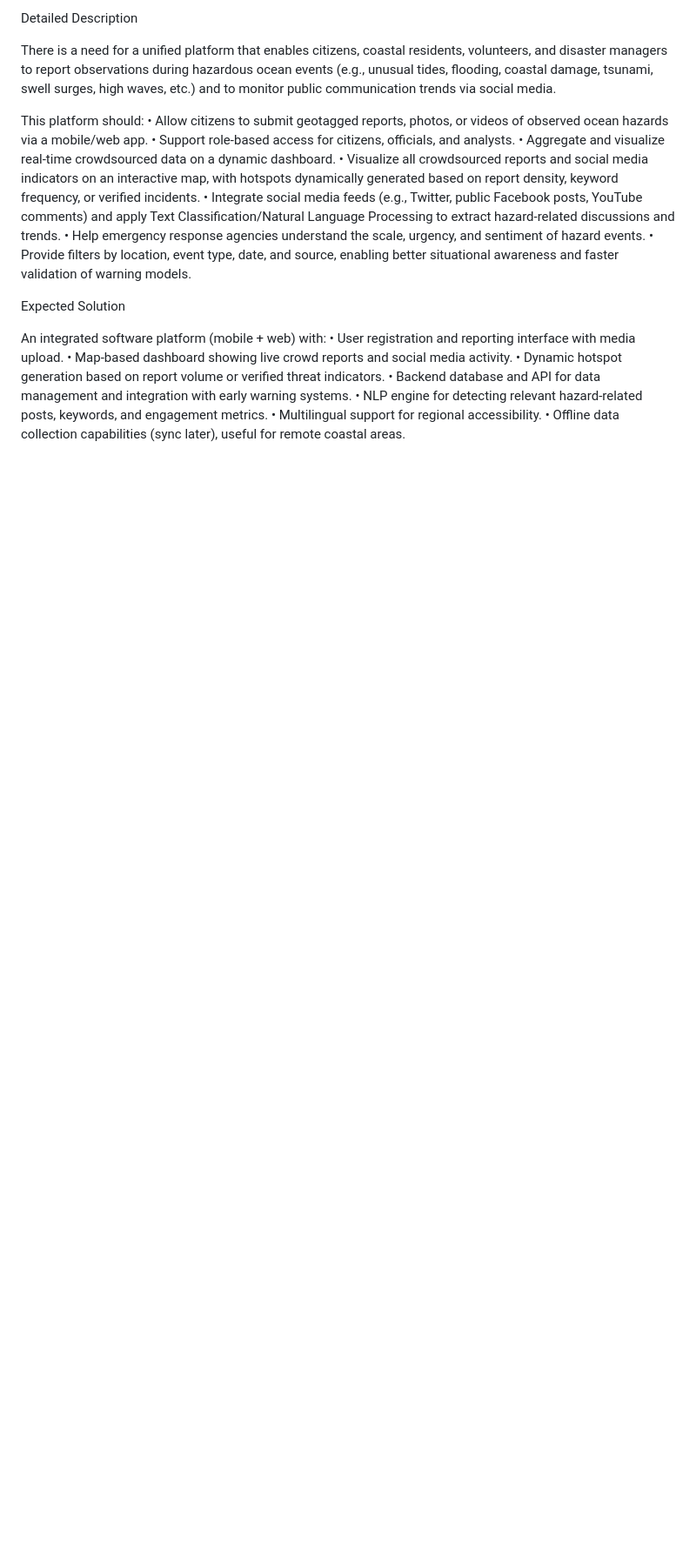
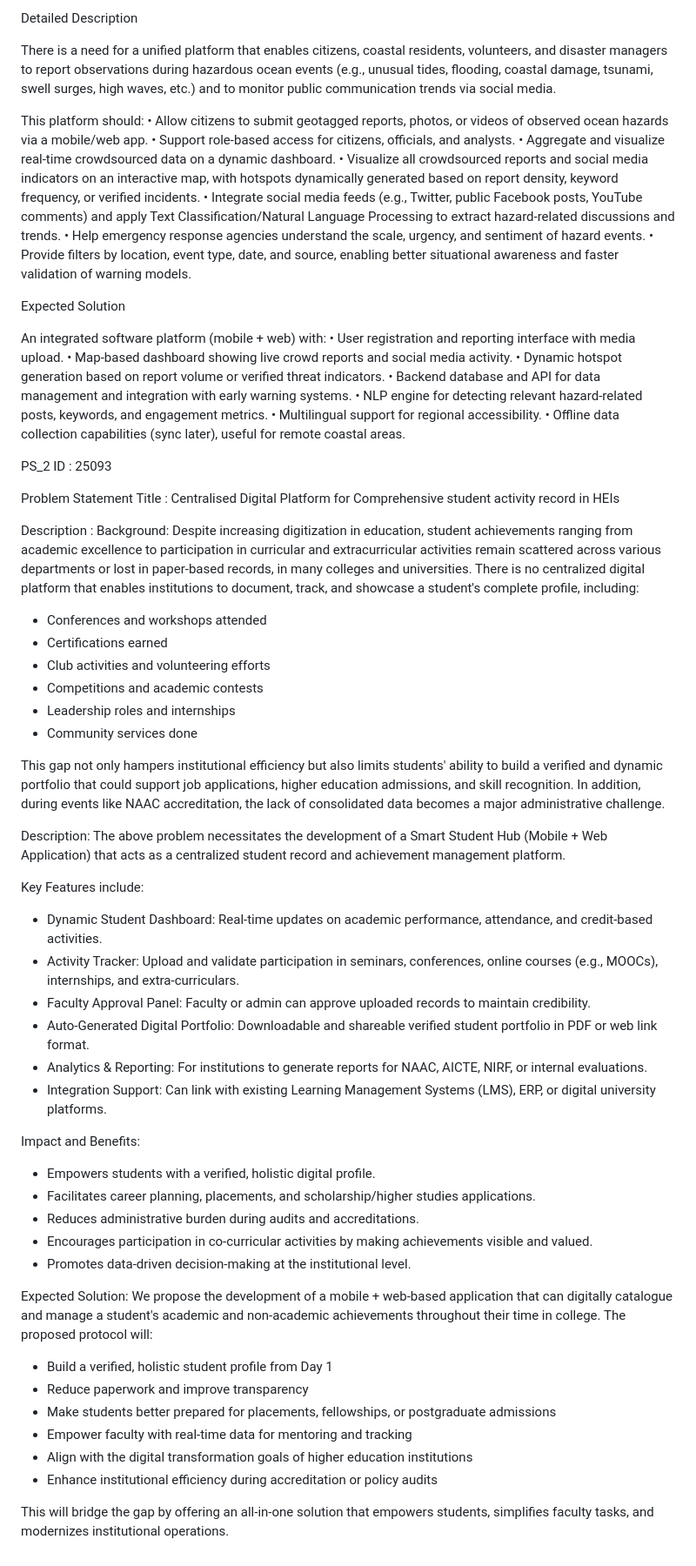
Before and after one commit to 5ANDAR8H-5INGH/SIH2K25, a Markdown page: README.md, the part around the change. Shown: that part at 87% size. Rendered like a GitHub page; blank space fills up the shorter version.

```diff
--- a/README.md
+++ b/README.md
@@ -36,3 +36,48 @@ An integrated software platform (mobile + web) with:
 • NLP engine for detecting relevant hazard-related posts, keywords, and engagement metrics.
 • Multilingual support for regional accessibility.
 • Offline data collection capabilities (sync later), useful for remote coastal areas.
+
+PS_2 ID : 25093
+
+Problem Statement Title : Centralised Digital Platform for Comprehensive student activity record in HEIs
+
+Description	:
+Background:
+Despite increasing digitization in education, student achievements ranging from academic excellence to participation in curricular and extracurricular activities remain scattered across various departments or lost in paper-based records, in many colleges and universities. There is no centralized digital platform that enables institutions to document, track, and showcase a student's complete profile, including:
+- Conferences and workshops attended
+- Certifications earned
+- Club activities and volunteering efforts
+- Competitions and academic contests
+- Leadership roles and internships
+- Community services done
+
+This gap not only hampers institutional efficiency but also limits students' ability to build a verified and dynamic portfolio that could support job applications, higher education admissions, and skill recognition. In addition, during events like NAAC accreditation, the lack of consolidated data becomes a major administrative challenge.
+
+Description:
+The above problem necessitates the development of a Smart Student Hub (Mobile + Web Application) that acts as a centralized student record and achievement management platform.
+
+Key Features include:
+- Dynamic Student Dashboard: Real-time updates on academic performance, attendance, and credit-based activities.
+- Activity Tracker: Upload and validate participation in seminars, conferences, online courses (e.g., MOOCs), internships, and extra-curriculars.
+- Faculty Approval Panel: Faculty or admin can approve uploaded records to maintain credibility.
+- Auto-Generated Digital Portfolio: Downloadable and shareable verified student portfolio in PDF or web link format.
+- Analytics & Reporting: For institutions to generate reports for NAAC, AICTE, NIRF, or internal evaluations.
+- Integration Support: Can link with existing Learning Management Systems (LMS), ERP, or digital university platforms.
+
+Impact and Benefits:
+- Empowers students with a verified, holistic digital profile.
+- Facilitates career planning, placements, and scholarship/higher studies applications.
+- Reduces administrative burden during audits and accreditations.
+- Encourages participation in co-curricular activities by making achievements visible and valued.
+- Promotes data-driven decision-making at the institutional level.
+
+Expected Solution:
+We propose the development of a mobile + web-based application that can digitally catalogue and manage a student's academic and non-academic achievements throughout their time in college. The proposed protocol will:
+- Build a verified, holistic student profile from Day 1
+- Reduce paperwork and improve transparency
+- Make students better prepared for placements, fellowships, or postgraduate admissions
+- Empower faculty with real-time data for mentoring and tracking
+- Align with the digital transformation goals of higher education institutions
+- Enhance institutional efficiency during accreditation or policy audits
+
+This will bridge the gap by offering an all-in-one solution that empowers students, simplifies faculty tasks, and modernizes institutional operations.
```
